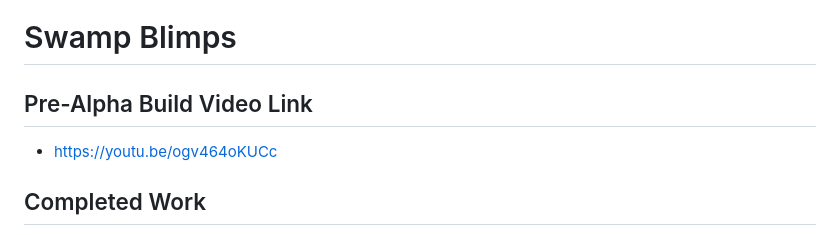
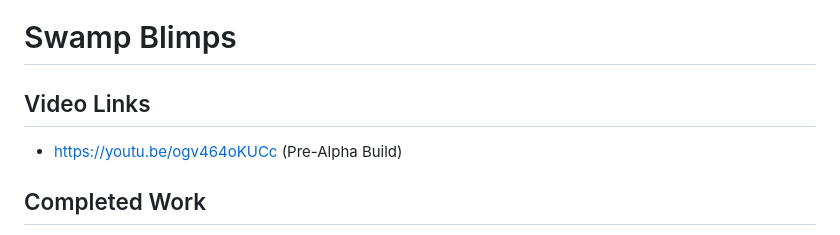
Before and after one commit to awilwayco/SwampBlimps, a Markdown page: README.md, the part around the change. Rendered like a GitHub page.

```diff
--- a/README.md
+++ b/README.md
@@ -1,7 +1,7 @@
 # Swamp Blimps
 
-## Pre-Alpha Build Video Link
-- https://youtu.be/ogv464oKUCc
+## Video Links
+- https://youtu.be/ogv464oKUCc (Pre-Alpha Build)
 
 ## Completed Work
 - Shift towards a robust and secure list of active blimps to avoid the phantom blimp bug.
```
